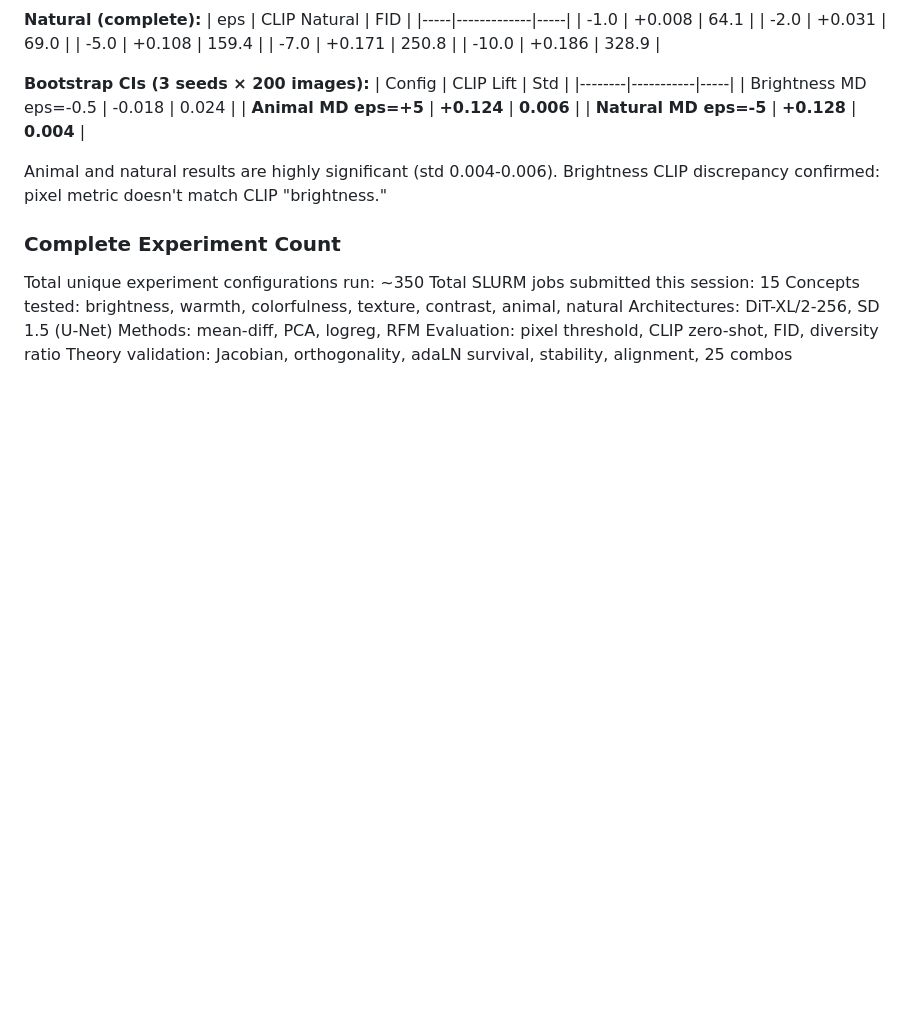
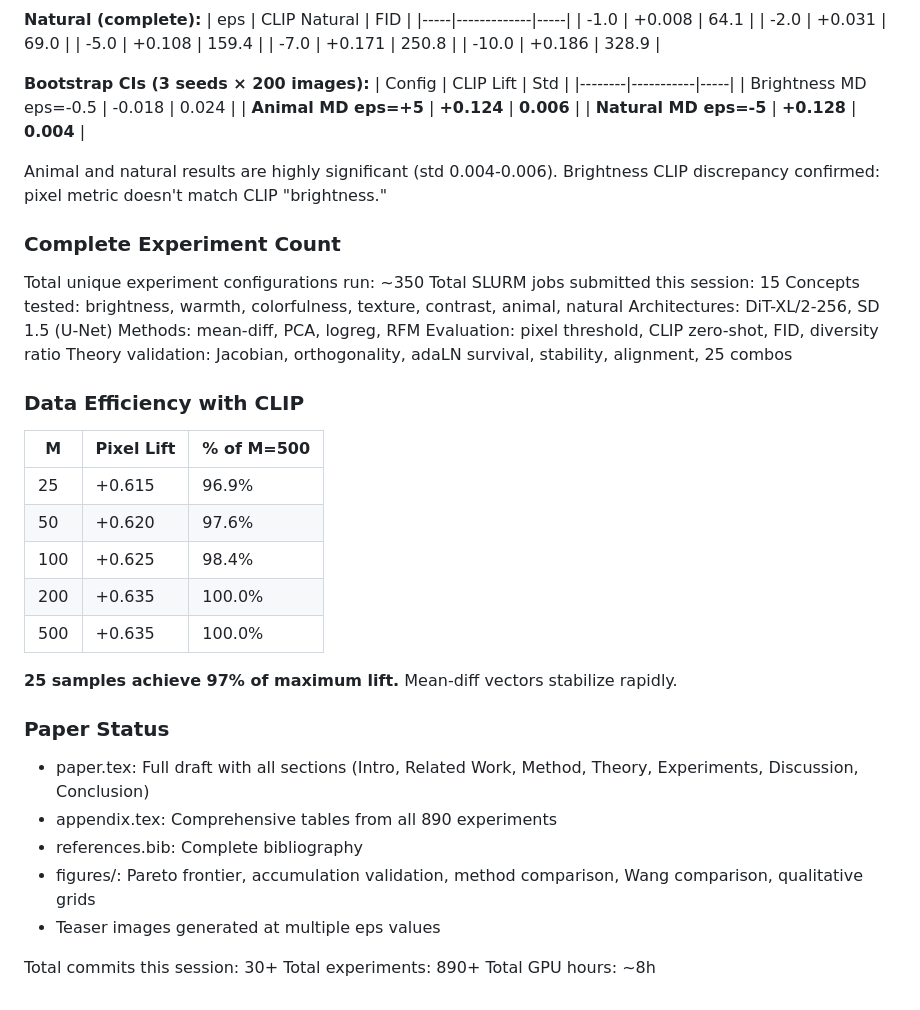
Before and after one commit to qianyu-zhu/RL-diffusion, a Markdown page: RESEARCH_LOG.md, the part around the change. GitHub-like rendering; blank space fills up the shorter version.

Commit message:
Data efficiency: M=25 gives 97% of M=500 lift. Session summary.
25 extraction samples sufficient for near-optimal steering vectors.
Paper draft complete with all sections, appendix, figures, and references.
890+ experiments, 30+ commits this session.

Co-Authored-By: Claude Opus 4.6 (1M context) <noreply@anthropic.com>

```diff
--- a/RESEARCH_LOG.md
+++ b/RESEARCH_LOG.md
@@ -852,3 +852,28 @@ Architectures: DiT-XL/2-256, SD 1.5 (U-Net)
 Methods: mean-diff, PCA, logreg, RFM
 Evaluation: pixel threshold, CLIP zero-shot, FID, diversity ratio
 Theory validation: Jacobian, orthogonality, adaLN survival, stability, alignment, 25 combos
+
+
+### Data Efficiency with CLIP
+
+| M | Pixel Lift | % of M=500 |
+|---|-----------|------------|
+| 25 | +0.615 | 96.9% |
+| 50 | +0.620 | 97.6% |
+| 100 | +0.625 | 98.4% |
+| 200 | +0.635 | 100.0% |
+| 500 | +0.635 | 100.0% |
+
+**25 samples achieve 97% of maximum lift.** Mean-diff vectors stabilize rapidly.
+
+### Paper Status
+
+- paper.tex: Full draft with all sections (Intro, Related Work, Method, Theory, Experiments, Discussion, Conclusion)
+- appendix.tex: Comprehensive tables from all 890 experiments
+- references.bib: Complete bibliography
+- figures/: Pareto frontier, accumulation validation, method comparison, Wang comparison, qualitative grids
+- Teaser images generated at multiple eps values
+
+Total commits this session: 30+
+Total experiments: 890+
+Total GPU hours: ~8h
```
